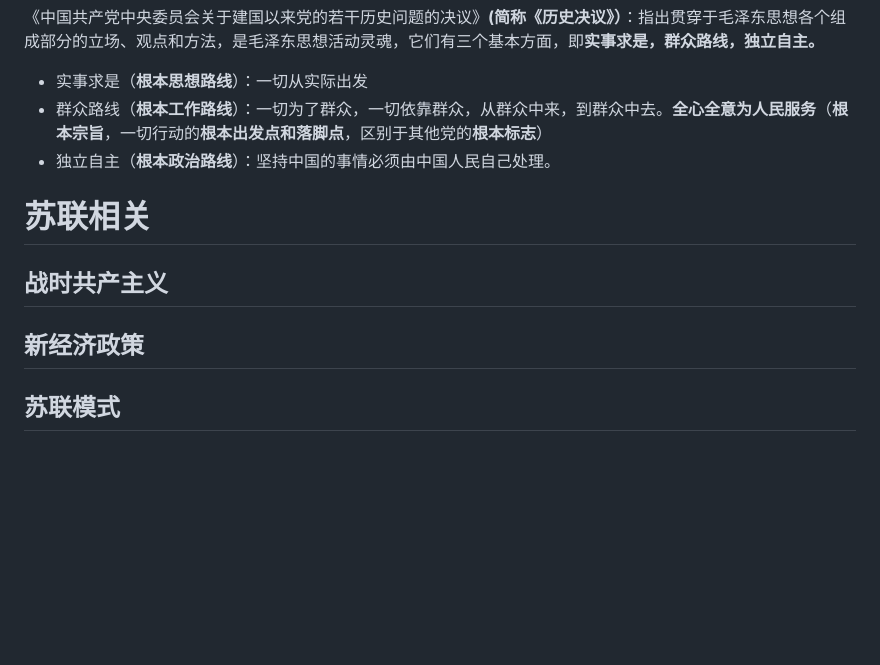
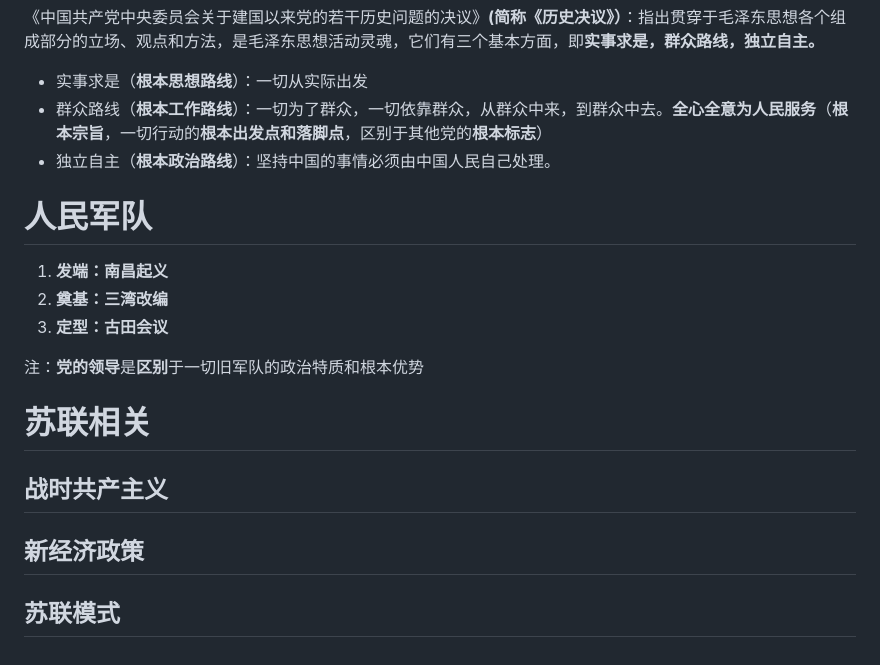
Before and after one commit to MW-S/markdown, a Markdown page: learn/政治/笔记.md, the part around the change printed below. Drawn GitHub-style; blank space fills up the shorter version.

Commit message:
learn/政治/笔记.md updated from https://stackedit.io/

```diff
--- a/learn/政治/笔记.md
+++ b/learn/政治/笔记.md
@@ -166,6 +166,13 @@ x 党的**十八大**：将**科学发展观**，确立为党的指导思想
 - 独立自主（**根本政治路线**）：坚持中国的事情必须由中国人民自己处理。
 
 
+# 人民军队
+1. **发端：南昌起义**
+2. **奠基：三湾改编**
+3. **定型：古田会议**
+
+注：**党的领导**是**区别**于一切旧军队的政治特质和根本优势
+
 # 苏联相关
 
 ## 战时共产主义
@@ -174,5 +181,6 @@ x 党的**十八大**：将**科学发展观**，确立为党的指导思想
 
 ## 苏联模式
 <!--stackedit_data:
-eyJoaXN0b3J5IjpbMTM4MDAzMDA3NCwxMzIyMzY4NTY5XX0=
+eyJoaXN0b3J5IjpbMTQ1ODIyMDMxMSwxMzgwMDMwMDc0LDEzMj
+IzNjg1NjldfQ==
 -->
```
Also changed, not shown: other parts of learn/政治/笔记.md (+1 -1 lines).
